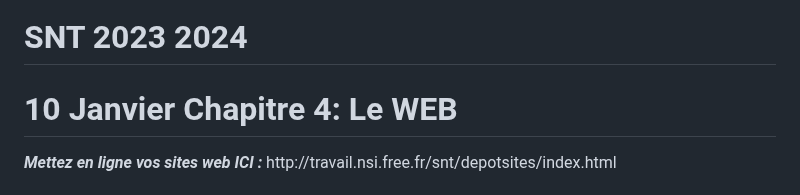
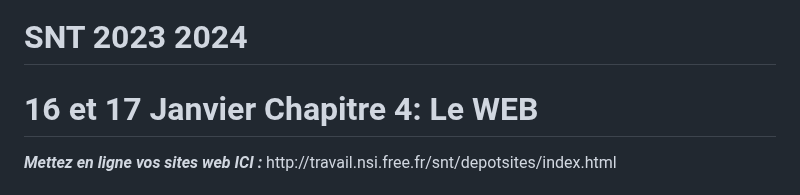
Before and after one commit to Defernez/NSI, a Markdown page: README.md, the part around the change. GitHub-like rendering.

```diff
--- a/README.md
+++ b/README.md
@@ -1,6 +1,6 @@
 # SNT 2023 2024
 
-<h1>10 Janvier Chapitre 4: Le WEB </h1>
+<h1>16 et 17 Janvier Chapitre 4: Le WEB </h1>
 <b><i>Mettez en ligne vos sites web ICI :</i></b>
 http://travail.nsi.free.fr/snt/depotsites/index.html
 
```
